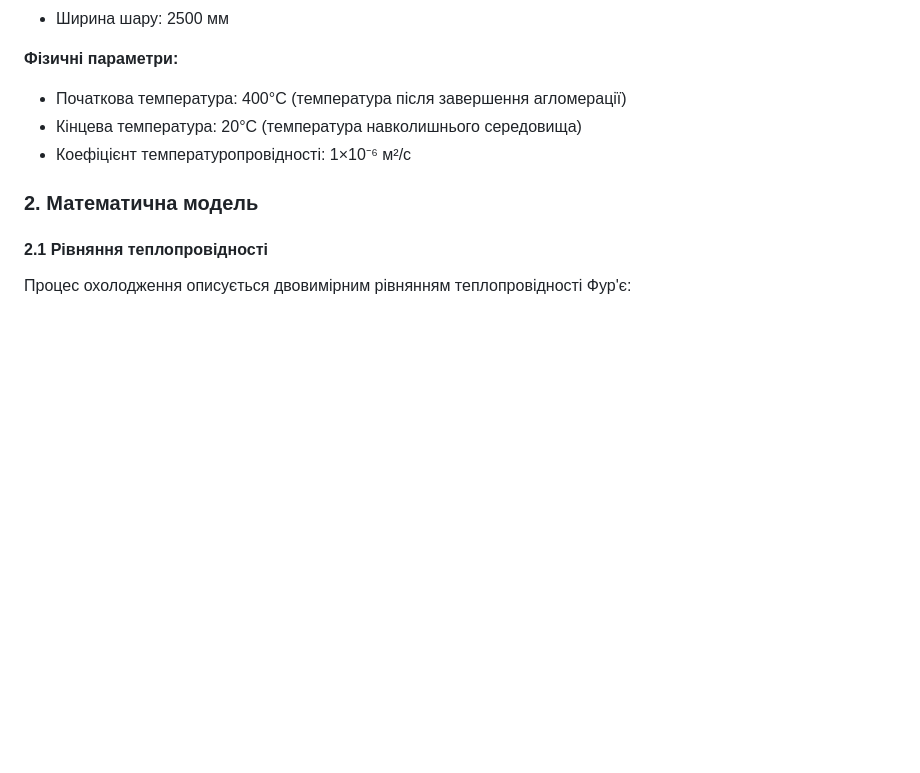
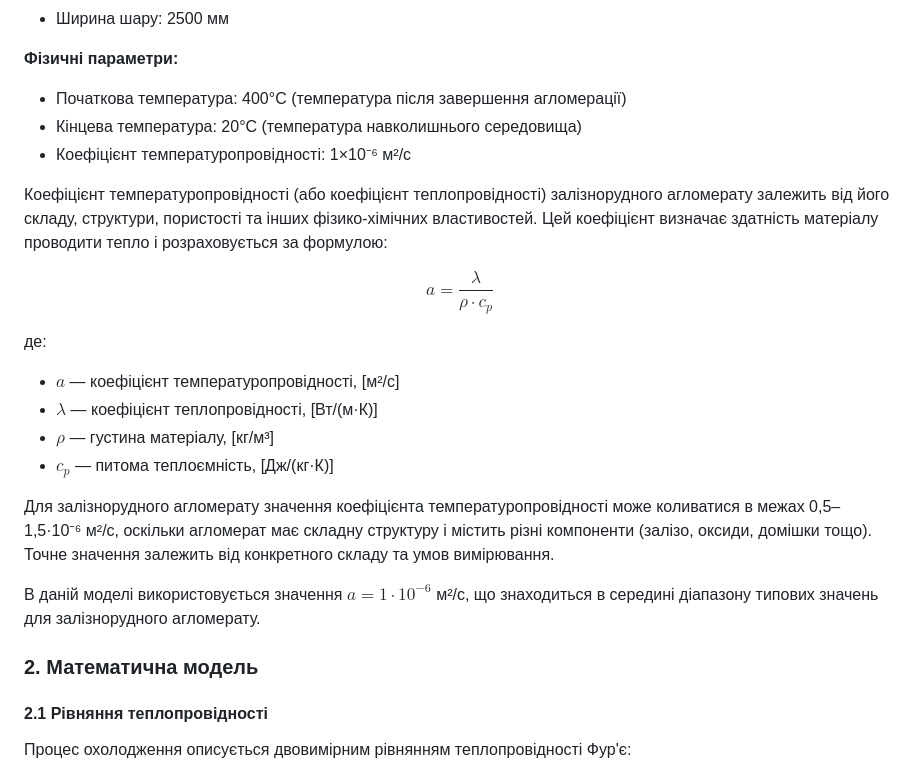
Before and after one commit to SerhiiMiroshnychenko/ScientificCalculations, a Markdown page: Heat_Transfer/Cooling_Process.md, the part around the change. Rendered like a GitHub page; blank space fills up the shorter version.

Commit message:
Projects

```diff
--- a/Heat_Transfer/Cooling_Process.md
+++ b/Heat_Transfer/Cooling_Process.md
@@ -14,6 +14,20 @@
 - Початкова температура: 400°C (температура після завершення агломерації)
 - Кінцева температура: 20°C (температура навколишнього середовища)
 - Коефіцієнт температуропровідності: 1×10⁻⁶ м²/с
+
+Коефіцієнт температуропровідності (або коефіцієнт теплопровідності) залізнорудного агломерату залежить від його складу, структури, пористості та інших фізико-хімічних властивостей. Цей коефіцієнт визначає здатність матеріалу проводити тепло і розраховується за формулою:
+
+$$ a = \frac{\lambda}{\rho \cdot c_p} $$
+
+де:
+- $a$ — коефіцієнт температуропровідності, [м²/с]
+- $\lambda$ — коефіцієнт теплопровідності, [Вт/(м·К)]
+- $\rho$ — густина матеріалу, [кг/м³]
+- $c_p$ — питома теплоємність, [Дж/(кг·К)]
+
+Для залізнорудного агломерату значення коефіцієнта температуропровідності може коливатися в межах 0,5–1,5·10⁻⁶ м²/с, оскільки агломерат має складну структуру і містить різні компоненти (залізо, оксиди, домішки тощо). Точне значення залежить від конкретного складу та умов вимірювання.
+
+В даній моделі використовується значення $a = 1 \cdot 10^{-6}$ м²/с, що знаходиться в середині діапазону типових значень для залізнорудного агломерату.
 
 ### 2. Математична модель
 
```
